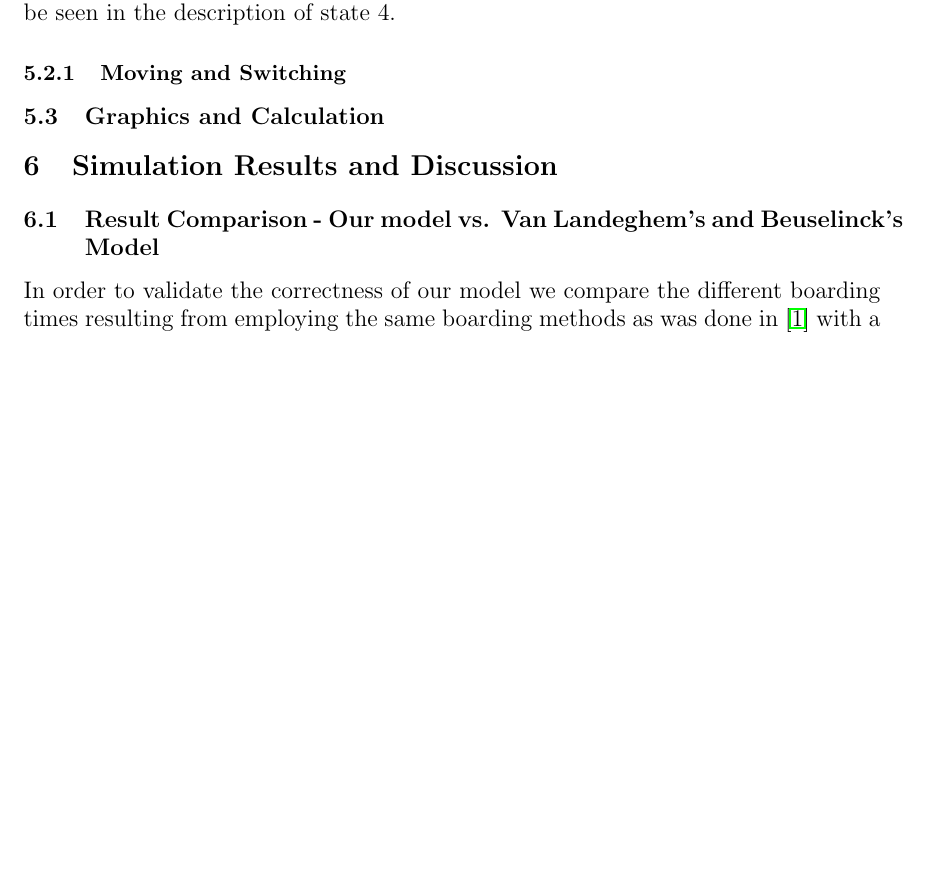
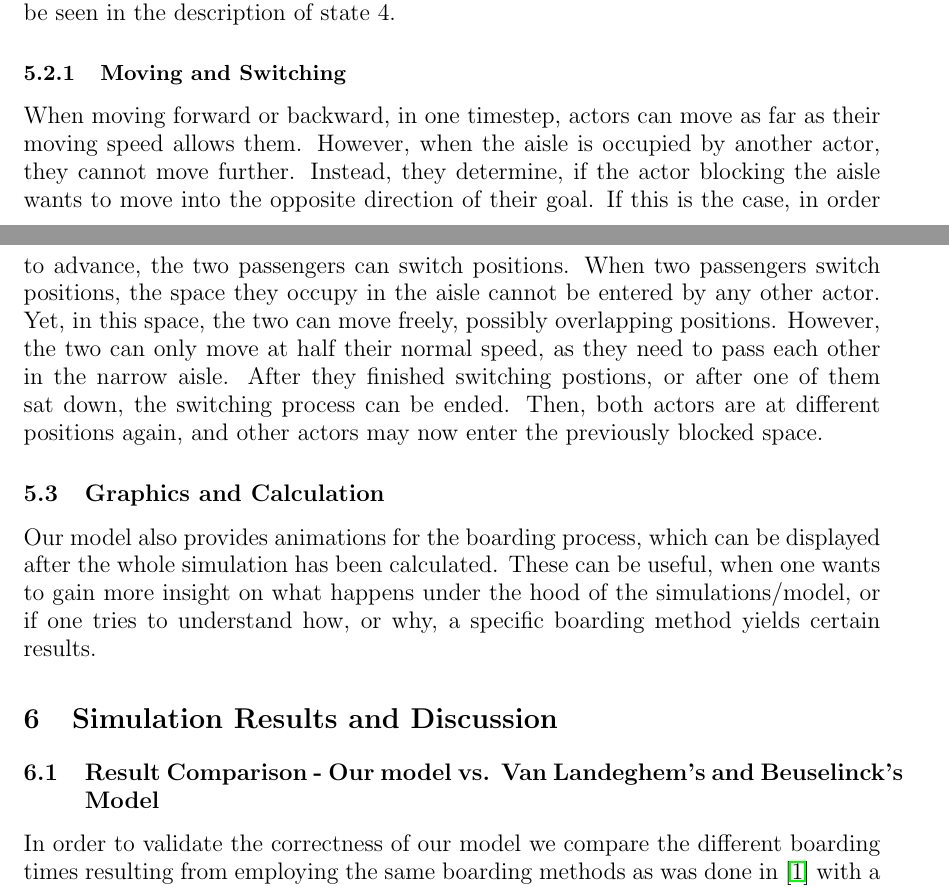
Before and after one commit to nblach/AirplaneBoarding, a LaTeX document (report/latex/report.tex): part of page 13 of 24 before the commit and two parts of pages 13 and 14 of 25 after it, the two joined at a grey line, cut so that both start at the same text, the shorter picture padded with empty space. Compiled offline with pdfLaTeX.

Commit message:
Model description and implementation first draft done

```diff
--- a/report/latex/report.tex
+++ b/report/latex/report.tex
@@ -374,13 +375,14 @@ Once an actor is seated, his state will never change again. Even when moving out
 
 
 \subsubsection{Moving and Switching}
+When moving forward or backward, in one timestep, actors can move as far as their moving speed allows them. However, when the aisle is occupied by another actor, they cannot move further. Instead, they determine, if the actor blocking the aisle wants to move into the opposite direction of their goal. If this is the case, in order to advance, the two passengers can switch positions. When two passengers switch positions, the space they occupy in the aisle cannot be entered by any other actor. Yet, in this space, the two can move freely, possibly overlapping positions. However, the two can only move at half their normal speed, as they need to pass each other in the narrow aisle. After they finished switching postions, or after one of them sat down, the switching process can be ended. Then, both actors are at different positions again, and other actors may now enter the previously blocked space.
 
 
 
 
 
 \subsection{Graphics and Calculation}
-
+Our model also provides animations for the boarding process, which can be displayed after the whole simulation has been calculated. These can be useful, when one wants to gain more insight on what happens under the hood of the simulations/model, or if one tries to understand how, or why, a specific boarding method yields certain results.
 
 
 
```
Also changed, not shown: report/latex/report.tex (1 more changed lines).
